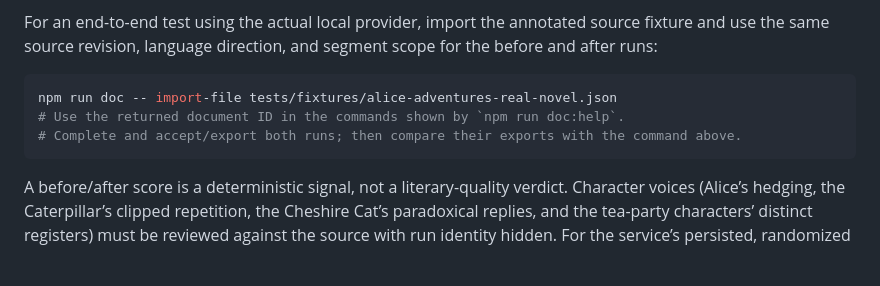
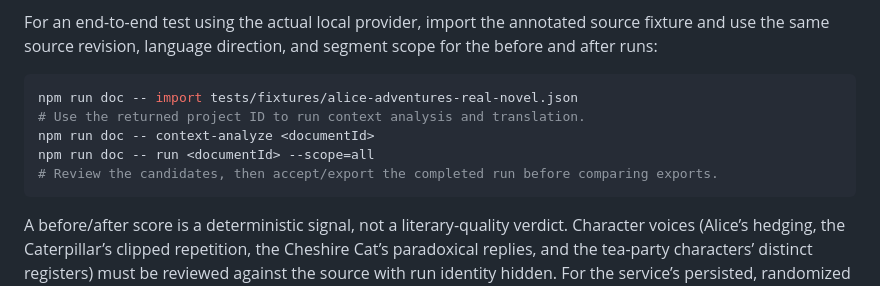
Before and after one commit to devweekly/vocal-saga, a Markdown page: local-agent-service/README.md, the part around the change. Rendered like a GitHub page; blank space fills up the shorter version.

Commit message:
docs(local-agent): import annotated novel fixture as normalized segments

````diff
--- a/local-agent-service/README.md
+++ b/local-agent-service/README.md
@@ -132,9 +132,11 @@ The result reports per-dimension scores, exact findings and before/after deltas
 For an end-to-end test using the actual local provider, import the annotated source fixture and use the same source revision, language direction, and segment scope for the before and after runs:
 
 ```bash
-npm run doc -- import-file tests/fixtures/alice-adventures-real-novel.json
-# Use the returned document ID in the commands shown by `npm run doc:help`.
-# Complete and accept/export both runs; then compare their exports with the command above.
+npm run doc -- import tests/fixtures/alice-adventures-real-novel.json
+# Use the returned project ID to run context analysis and translation.
+npm run doc -- context-analyze <documentId>
+npm run doc -- run <documentId> --scope=all
+# Review the candidates, then accept/export the completed run before comparing exports.
 ```
 
 A before/after score is a deterministic signal, not a literary-quality verdict. Character voices (Alice’s hedging, the Caterpillar’s clipped repetition, the Cheshire Cat’s paradoxical replies, and the tea-party characters’ distinct registers) must be reviewed against the source with run identity hidden. For the service’s persisted, randomized blind packet and guarded A/B disclosure, use the M4 quality-evaluation API documented below.
````
